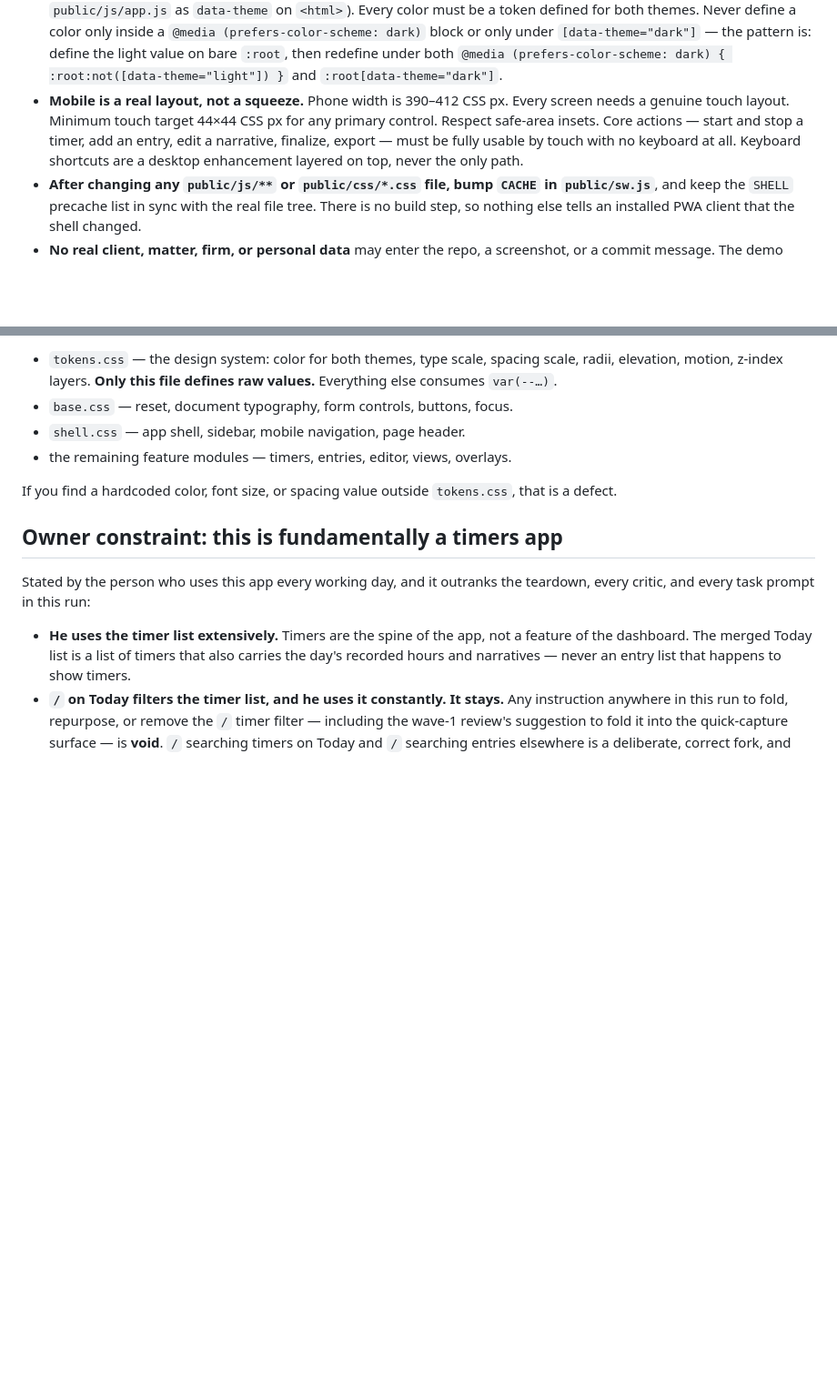
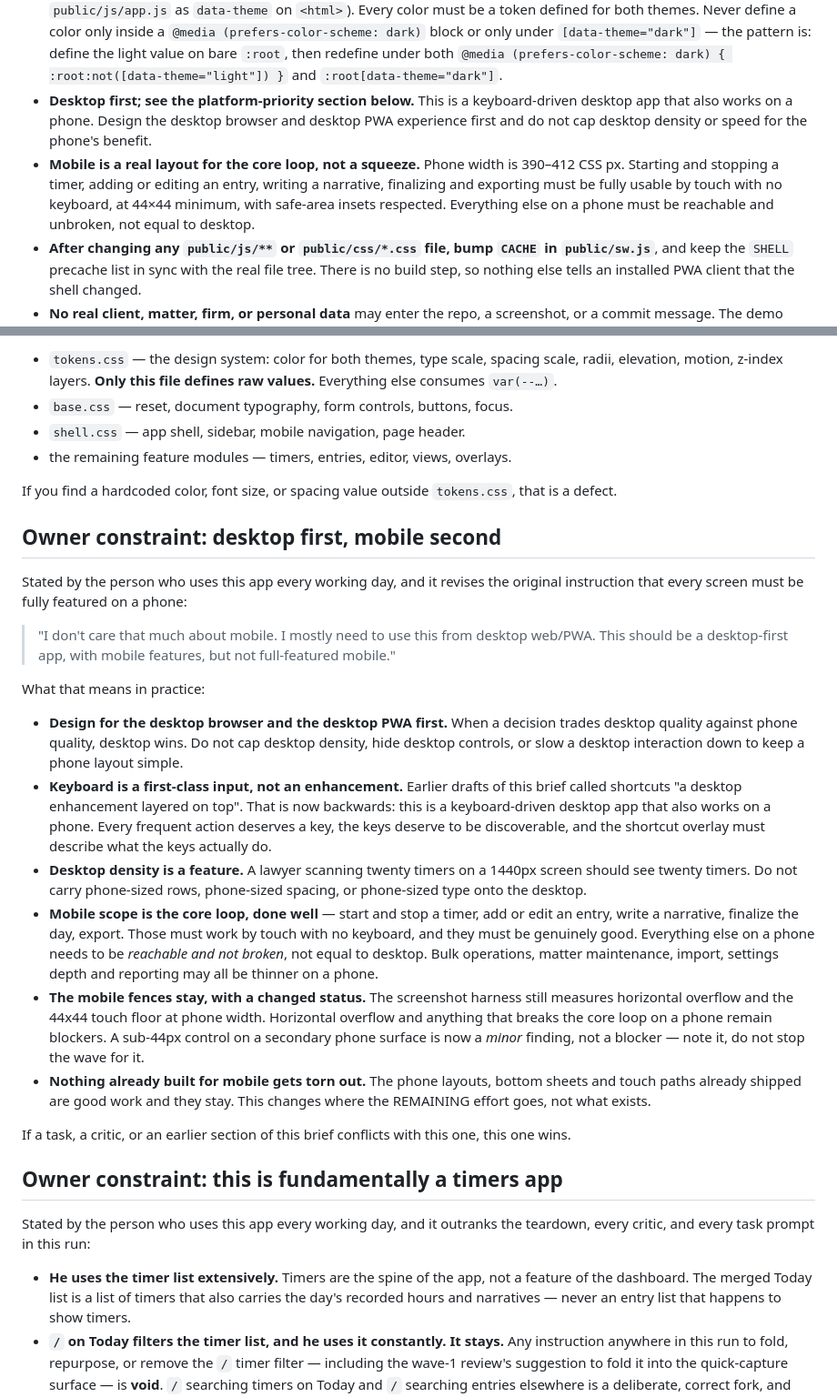
Before and after one commit to tanko-r/Timekeeper, a Markdown page: docs/ui/BRIEF.md, 2 parts joined by grey strips. Shown at 91% size. GitHub-like rendering; blank space fills up the shorter version.

Commit message:
docs(ui): desktop first, mobile second
The owner has revised the original instruction that every screen be fully
featured on a phone: he works from the desktop browser and the desktop PWA,
and the phone is a secondary surface.

So the weighting changes. Desktop wins any trade against phone quality, and
desktop density is a feature rather than something to cap. Keyboard is
promoted to a first-class input instead of an enhancement layered on top. The
phone keeps the core loop — start and stop a timer, add or edit an entry,
write a narrative, finalize, export — done well by touch; everything else
there only has to be reachable and unbroken.

The mobile fences stay in the harness, with changed status: horizontal
overflow and anything breaking the core loop on a phone are still blockers, a
small touch target on a secondary phone surface is now a minor finding.
Nothing already built for mobile gets torn out.

Co-Authored-By: Claude Opus 5 <noreply@anthropic.com>
Claude-Session: https://claude.ai/code/session_01K82KRTtjwP7SRU9zNYHiqe

```diff
--- a/docs/ui/BRIEF.md
+++ b/docs/ui/BRIEF.md
@@ -66,12 +71,16 @@ Judge every piece against all three.
   `[data-theme="dark"]` — the pattern is: define the light value on bare
   `:root`, then redefine under both `@media (prefers-color-scheme: dark) {
   :root:not([data-theme="light"]) }` and `:root[data-theme="dark"]`.
-- **Mobile is a real layout, not a squeeze.** Phone width is 390–412 CSS px.
-  Every screen needs a genuine touch layout. Minimum touch target 44×44 CSS
-  px for any primary control. Respect safe-area insets. Core actions — start
-  and stop a timer, add an entry, edit a narrative, finalize, export — must
-  be fully usable by touch with no keyboard at all. Keyboard shortcuts are a
-  desktop enhancement layered on top, never the only path.
+- **Desktop first; see the platform-priority section below.** This is a
+  keyboard-driven desktop app that also works on a phone. Design the desktop
+  browser and desktop PWA experience first and do not cap desktop density or
+  speed for the phone's benefit.
+- **Mobile is a real layout for the core loop, not a squeeze.** Phone width is
+  390–412 CSS px. Starting and stopping a timer, adding or editing an entry,
+  writing a narrative, finalizing and exporting must be fully usable by touch
+  with no keyboard, at 44×44 minimum, with safe-area insets respected.
+  Everything else on a phone must be reachable and unbroken, not equal to
+  desktop.
 - **After changing any `public/js/**` or `public/css/*.css` file, bump
   `CACHE` in `public/sw.js`**, and keep the `SHELL` precache list in sync
   with the real file tree. There is no build step, so nothing else tells an
@@ -165,6 +174,48 @@ Styles live in `public/css/`, split into modules, each loaded by its own
 If you find a hardcoded color, font size, or spacing value outside
 `tokens.css`, that is a defect.
 
+## Owner constraint: desktop first, mobile second
+
+Stated by the person who uses this app every working day, and it revises the
+original instruction that every screen must be fully featured on a phone:
+
+> "I don't care that much about mobile. I mostly need to use this from desktop
+> web/PWA. This should be a desktop-first app, with mobile features, but not
+> full-featured mobile."
+
+What that means in practice:
+
+- **Design for the desktop browser and the desktop PWA first.** When a
+  decision trades desktop quality against phone quality, desktop wins. Do not
+  cap desktop density, hide desktop controls, or slow a desktop interaction
+  down to keep a phone layout simple.
+- **Keyboard is a first-class input, not an enhancement.** Earlier drafts of
+  this brief called shortcuts "a desktop enhancement layered on top". That is
+  now backwards: this is a keyboard-driven desktop app that also works on a
+  phone. Every frequent action deserves a key, the keys deserve to be
+  discoverable, and the shortcut overlay must describe what the keys actually
+  do.
+- **Desktop density is a feature.** A lawyer scanning twenty timers on a
+  1440px screen should see twenty timers. Do not carry phone-sized rows,
+  phone-sized spacing, or phone-sized type onto the desktop.
+- **Mobile scope is the core loop, done well** — start and stop a timer, add
+  or edit an entry, write a narrative, finalize the day, export. Those must
+  work by touch with no keyboard, and they must be genuinely good. Everything
+  else on a phone needs to be *reachable and not broken*, not equal to
+  desktop. Bulk operations, matter maintenance, import, settings depth and
+  reporting may all be thinner on a phone.
+- **The mobile fences stay, with a changed status.** The screenshot harness
+  still measures horizontal overflow and the 44x44 touch floor at phone width.
+  Horizontal overflow and anything that breaks the core loop on a phone remain
+  blockers. A sub-44px control on a secondary phone surface is now a *minor*
+  finding, not a blocker — note it, do not stop the wave for it.
+- **Nothing already built for mobile gets torn out.** The phone layouts,
+  bottom sheets and touch paths already shipped are good work and they stay.
+  This changes where the REMAINING effort goes, not what exists.
+
+If a task, a critic, or an earlier section of this brief conflicts with this
+one, this one wins.
+
 ## Owner constraint: this is fundamentally a timers app
 
 Stated by the person who uses this app every working day, and it outranks the
```
Also changed, not shown: other parts of docs/ui/BRIEF.md (+9 -4 lines), docs/ui/teardown.md (+26 -0 lines).
